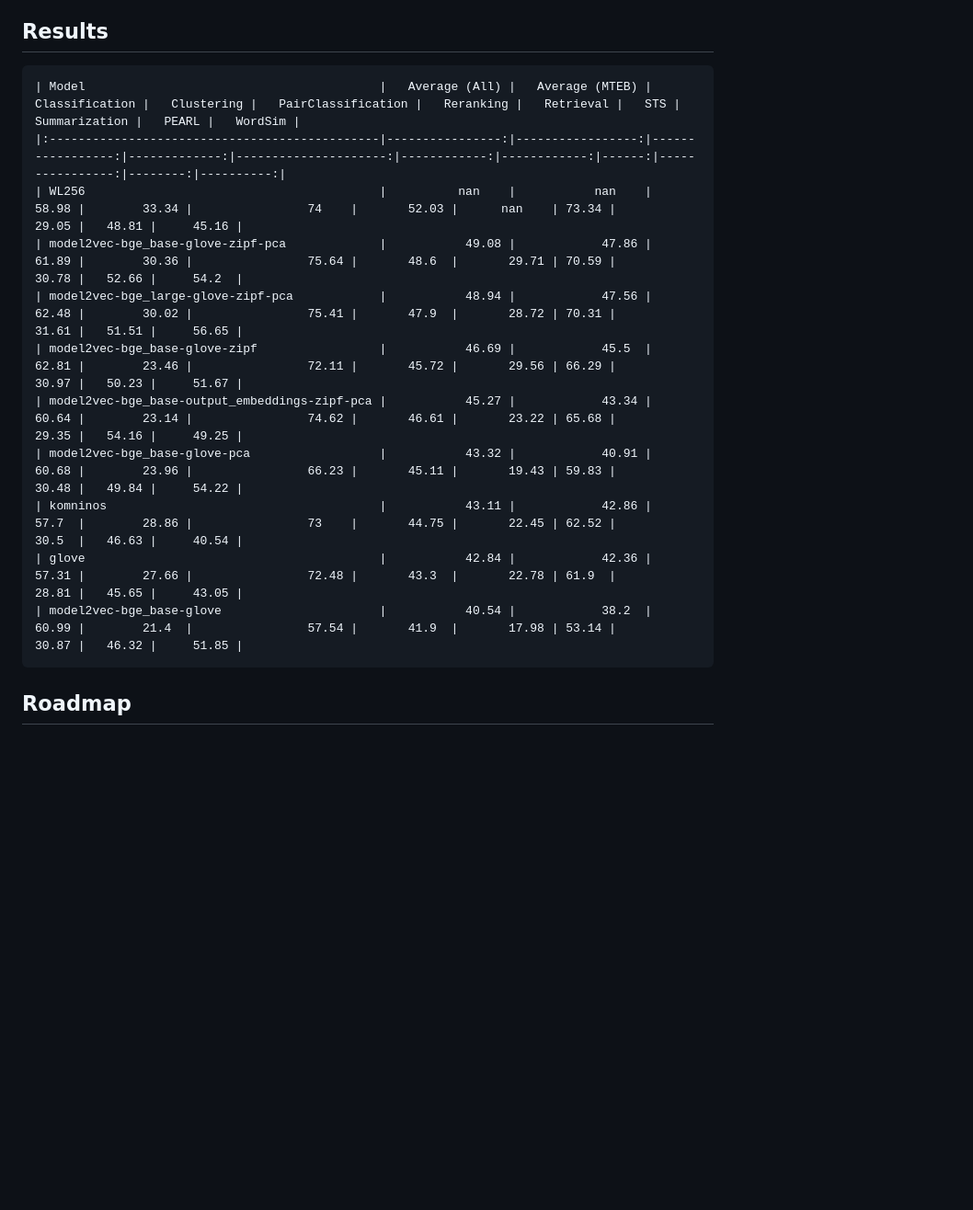
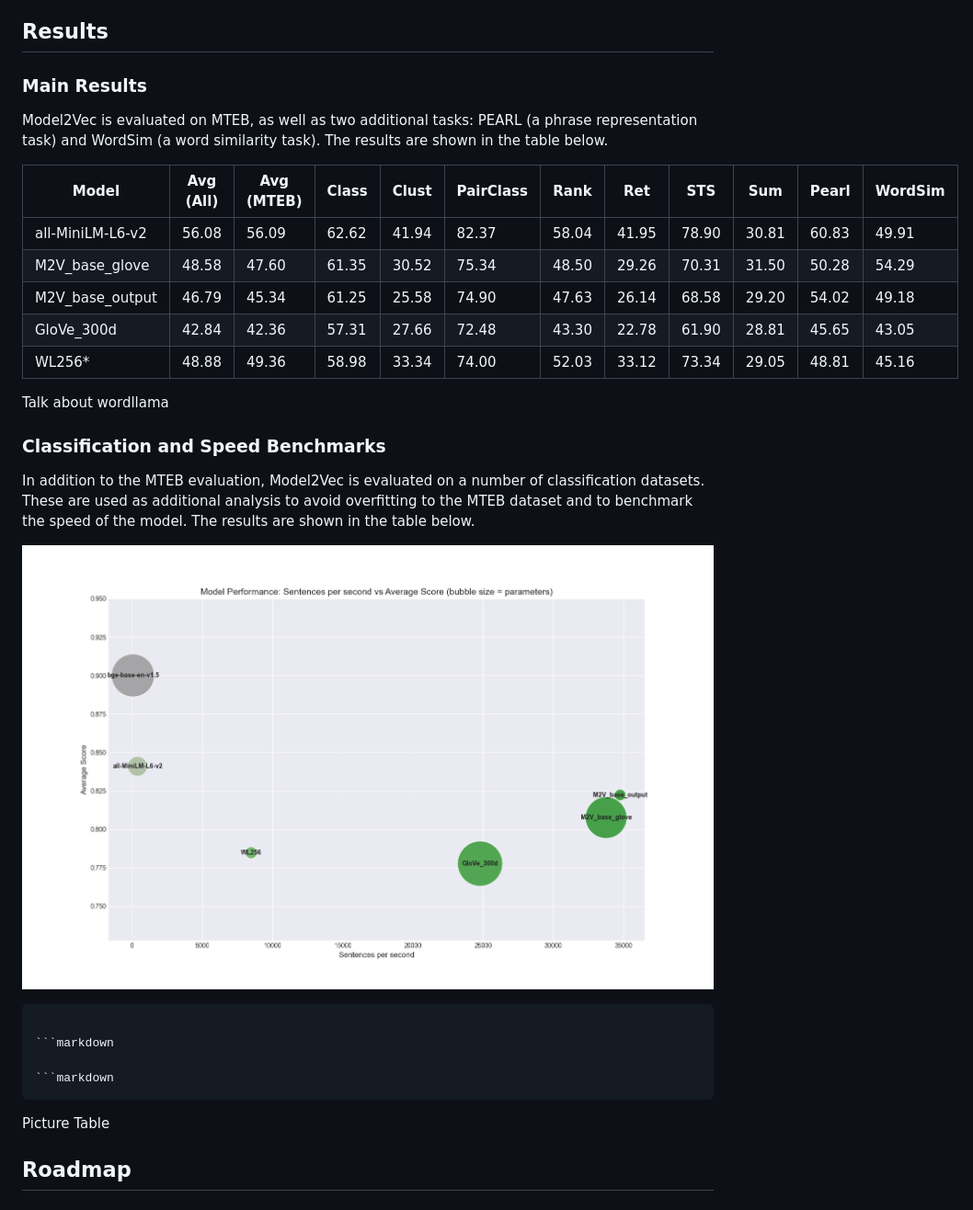
Before and after one commit to MinishLab/model2vec, a Markdown page: README.md, the part around one of its changes. Shown at 92% size. Rendered like a GitHub page; pictures changed too: assets/images/sentences_per_second_vs_average_score.png (added); blank space fills up the shorter version.

Commit message:
Added finalized mteb results

````diff
--- a/README.md
+++ b/README.md
@@ -91,20 +92,40 @@ Model2Vec allows anyone to create their own static embeddings from any Sentence
 
 ## Results
 
+### Main Results
+
+Model2Vec is evaluated on MTEB, as well as two additional tasks: PEARL (a phrase representation task) and WordSim (a word similarity task). The results are shown in the table below.
+
+
+
+
+| Model            | Avg (All)   | Avg (MTEB) | Class | Clust | PairClass | Rank  | Ret   | STS   | Sum   | Pearl | WordSim |
+|------------------|-------------|------------|-------|-------|-----------|-------|-------|-------|-------|-------|---------|
+| all-MiniLM-L6-v2 | 56.08       | 56.09      | 62.62 | 41.94 | 82.37     | 58.04 | 41.95 | 78.90 | 30.81 | 60.83 | 49.91   |
+| M2V_base_glove   | 48.58       | 47.60      | 61.35 | 30.52 | 75.34     | 48.50 | 29.26 | 70.31 | 31.50 | 50.28 | 54.29   |
+| M2V_base_output  | 46.79       | 45.34      | 61.25 | 25.58 | 74.90     | 47.63 | 26.14 | 68.58 | 29.20 | 54.02 | 49.18   |
+| GloVe_300d       | 42.84       | 42.36      | 57.31 | 27.66 | 72.48     | 43.30 | 22.78 | 61.90 | 28.81 | 45.65 | 43.05   |
+| WL256*           | 48.88       | 49.36      | 58.98 | 33.34 | 74.00     | 52.03 | 33.12 | 73.34 | 29.05 | 48.81 | 45.16   |
+
+
+
+Talk about wordllama
+
+### Classification and Speed Benchmarks
+
+In addition to the MTEB evaluation, Model2Vec is evaluated on a number of classification datasets. These are used as additional analysis to avoid overfitting to the MTEB dataset and to benchmark the speed of the model. The results are shown in the table below.
+
+![Description](assets/images/sentences_per_second_vs_average_score.png)
+
 ```markdown
-| Model                                         |   Average (All) |   Average (MTEB) |   Classification |   Clustering |   PairClassification |   Reranking |   Retrieval |   STS |   Summarization |   PEARL |   WordSim |
-|:----------------------------------------------|----------------:|-----------------:|-----------------:|-------------:|---------------------:|------------:|------------:|------:|----------------:|--------:|----------:|
-| WL256                                         |          nan    |           nan    |            58.98 |        33.34 |                74    |       52.03 |      nan    | 73.34 |           29.05 |   48.81 |     45.16 |
-| model2vec-bge_base-glove-zipf-pca             |           49.08 |            47.86 |            61.89 |        30.36 |                75.64 |       48.6  |       29.71 | 70.59 |           30.78 |   52.66 |     54.2  |
-| model2vec-bge_large-glove-zipf-pca            |           48.94 |            47.56 |            62.48 |        30.02 |                75.41 |       47.9  |       28.72 | 70.31 |           31.61 |   51.51 |     56.65 |
-| model2vec-bge_base-glove-zipf                 |           46.69 |            45.5  |            62.81 |        23.46 |                72.11 |       45.72 |       29.56 | 66.29 |           30.97 |   50.23 |     51.67 |
-| model2vec-bge_base-output_embeddings-zipf-pca |           45.27 |            43.34 |            60.64 |        23.14 |                74.62 |       46.61 |       23.22 | 65.68 |           29.35 |   54.16 |     49.25 |
-| model2vec-bge_base-glove-pca                  |           43.32 |            40.91 |            60.68 |        23.96 |                66.23 |       45.11 |       19.43 | 59.83 |           30.48 |   49.84 |     54.22 |
-| komninos                                      |           43.11 |            42.86 |            57.7  |        28.86 |                73    |       44.75 |       22.45 | 62.52 |           30.5  |   46.63 |     40.54 |
-| glove                                         |           42.84 |            42.36 |            57.31 |        27.66 |                72.48 |       43.3  |       22.78 | 61.9  |           28.81 |   45.65 |     43.05 |
-| model2vec-bge_base-glove                      |           40.54 |            38.2  |            60.99 |        21.4  |                57.54 |       41.9  |       17.98 | 53.14 |           30.87 |   46.32 |     51.85 |
+
+```markdown
+
+```markdown
 ```
 
+Picture
+Table
 ## Roadmap
 
 ## Citing
````
Also changed, not shown: other parts of README.md (+5 -4 lines).
